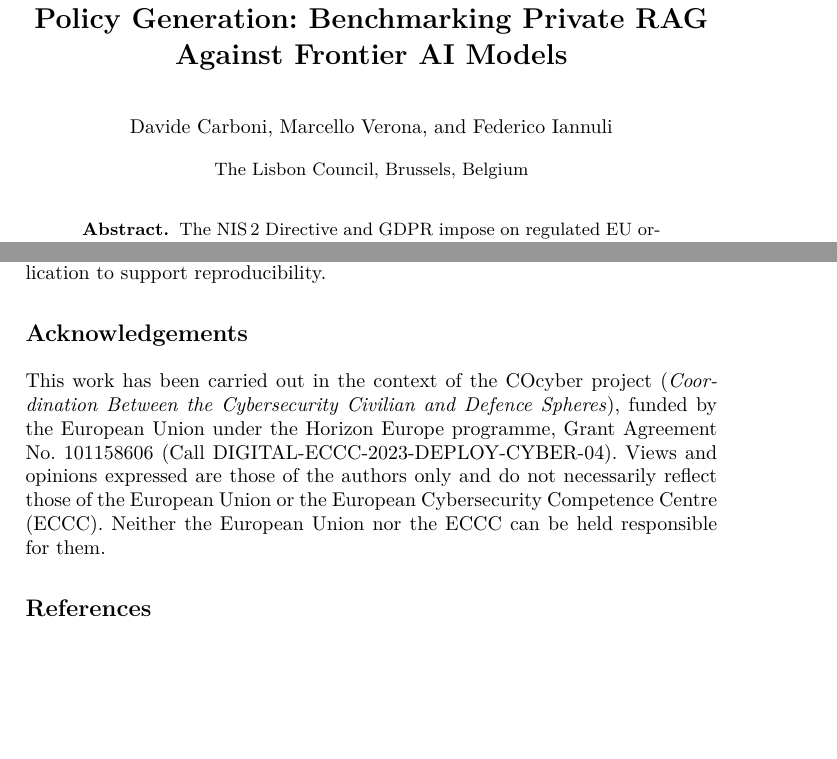
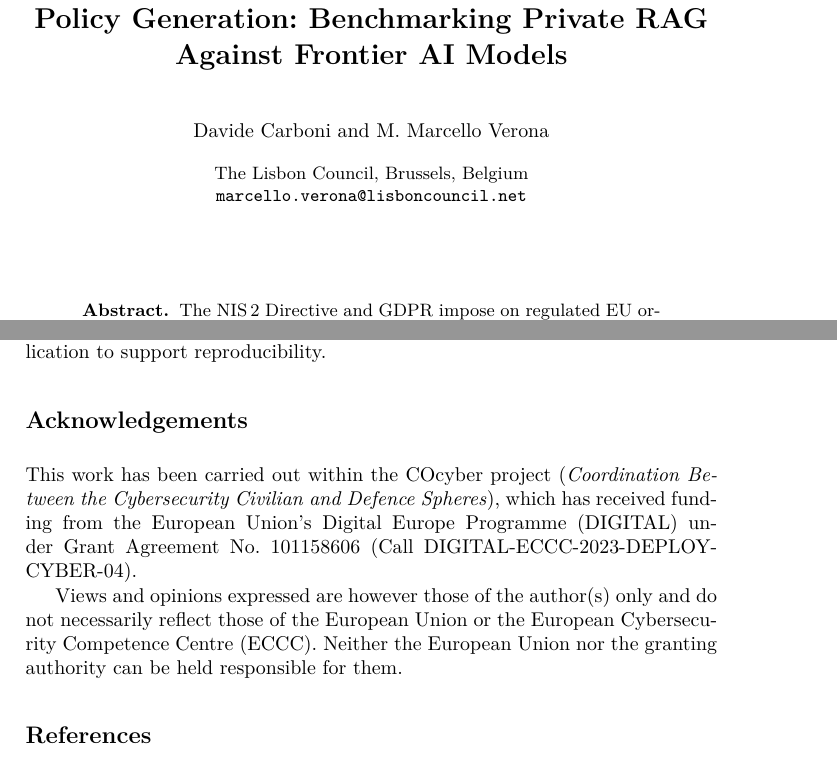
Before and after one commit to lisboncouncil/cocyber-policycoach, a LaTeX thesis (paper/paper.tex): two parts of pages 1 and 13 of 14, joined at a grey line, cut so that both start at the same text, the shorter picture padded with empty space. Compiled offline with pdfLaTeX.

Commit message:
Author block + affiliazione + funding statement aggiornati
Cambi:
- Rimosso Federico Iannuli dagli autori.
- \author{}: "Davide Carboni \and M. Marcello Verona" (forma corretta
  del nome di Marcello).
- \authorrunning{}: "Carboni et al." → "Carboni and Verona"
  (LNCS convention con 2 autori).
- \institute{}: aggiunta email corresponding author
  (marcello.verona@lisboncouncil.net).
- Acknowledgements: testo del funding statement corretto da Horizon
  Europe a Digital Europe Programme (DIGITAL), che è il programma
  effettivo da cui dipende il Call DIGITAL-ECCC-2023-DEPLOY-CYBER-04.
  Conservati titolo esteso del progetto ("Coordination Between the
  Cybersecurity Civilian and Defence Spheres") e identificativo Call.
- Acknowledgements: disclaimer UE riformulato col testo esatto richiesto
  dalla Commissione ("are however those of the author(s) only" + "the
  granting authority" invece di "the ECCC").

```diff
--- a/paper/paper.tex
+++ b/paper/paper.tex
@@ -179,9 +179,10 @@ Generation: Benchmarking Private RAG Against Frontier AI Models}
 
 \titlerunning{Privacy by Design in AI-Assisted Policy Generation}
 
-\author{Davide Carboni \and Marcello Verona \and Federico Iannuli}
-\authorrunning{Carboni et al.}
-\institute{The Lisbon Council, Brussels, Belgium}
+\author{Davide Carboni \and M. Marcello Verona}
+\authorrunning{Carboni and Verona}
+\institute{The Lisbon Council, Brussels, Belgium\\
+\email{marcello.verona@lisboncouncil.net}}
 
 \maketitle
 
@@ -970,14 +971,16 @@ publication to support reproducibility.
 \section*{Acknowledgements}
 % -----------------------------------------------------------------------
 
-This work has been carried out in the context of the COcyber project
+This work has been carried out within the COcyber project
 (\textit{Coordination Between the Cybersecurity Civilian and Defence Spheres}),
-funded by the European Union under the Horizon Europe programme,
-Grant Agreement No.~101158606 (Call DIGITAL-ECCC-2023-DEPLOY-CYBER-04).
-Views and opinions expressed are those of the authors only and do not
-necessarily reflect those of the European Union or the European Cybersecurity
-Competence Centre (ECCC). Neither the European Union nor the ECCC can be held
-responsible for them.
+which has received funding from the European Union's Digital Europe
+Programme (DIGITAL) under Grant Agreement No.~101158606 (Call
+DIGITAL-ECCC-2023-DEPLOY-CYBER-04).
+
+Views and opinions expressed are however those of the author(s) only and
+do not necessarily reflect those of the European Union or the European
+Cybersecurity Competence Centre (ECCC). Neither the European Union nor
+the granting authority can be held responsible for them.
 
 \bibliographystyle{splncs04}
 \bibliography{references}
```
Also changed, not shown: paper/paper.pdf.
